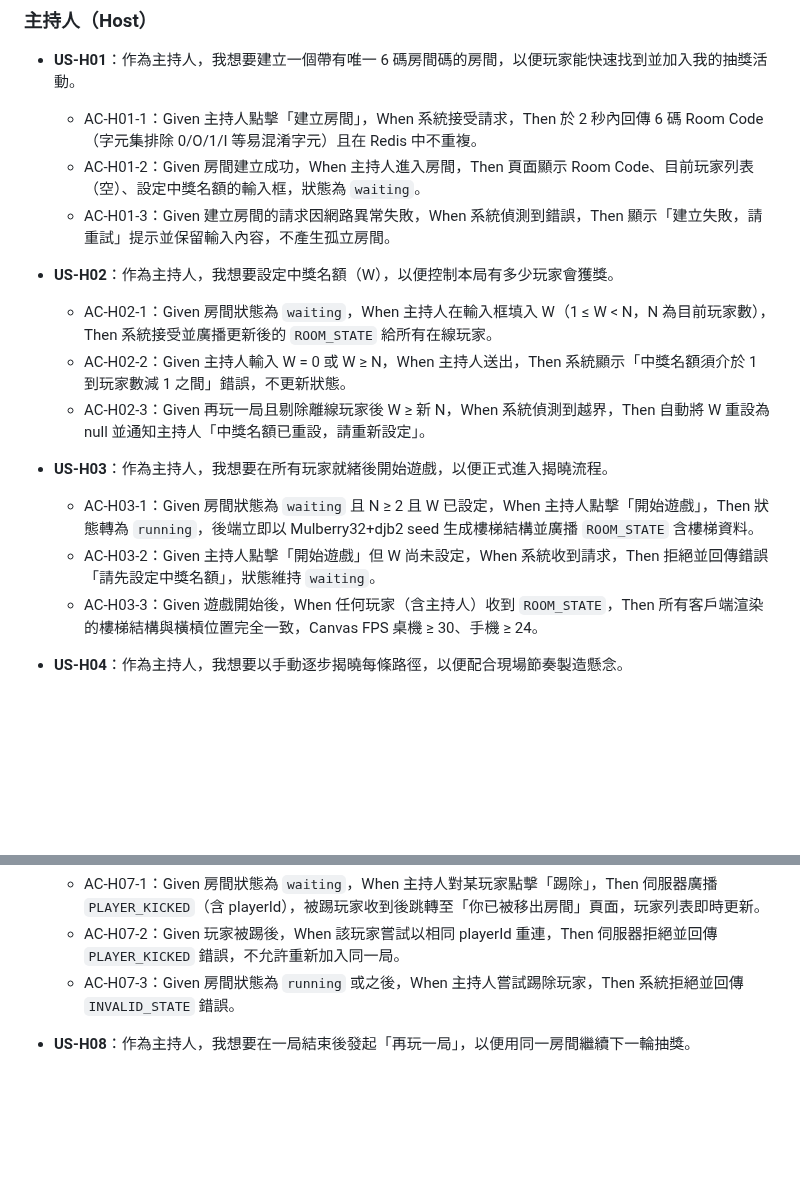
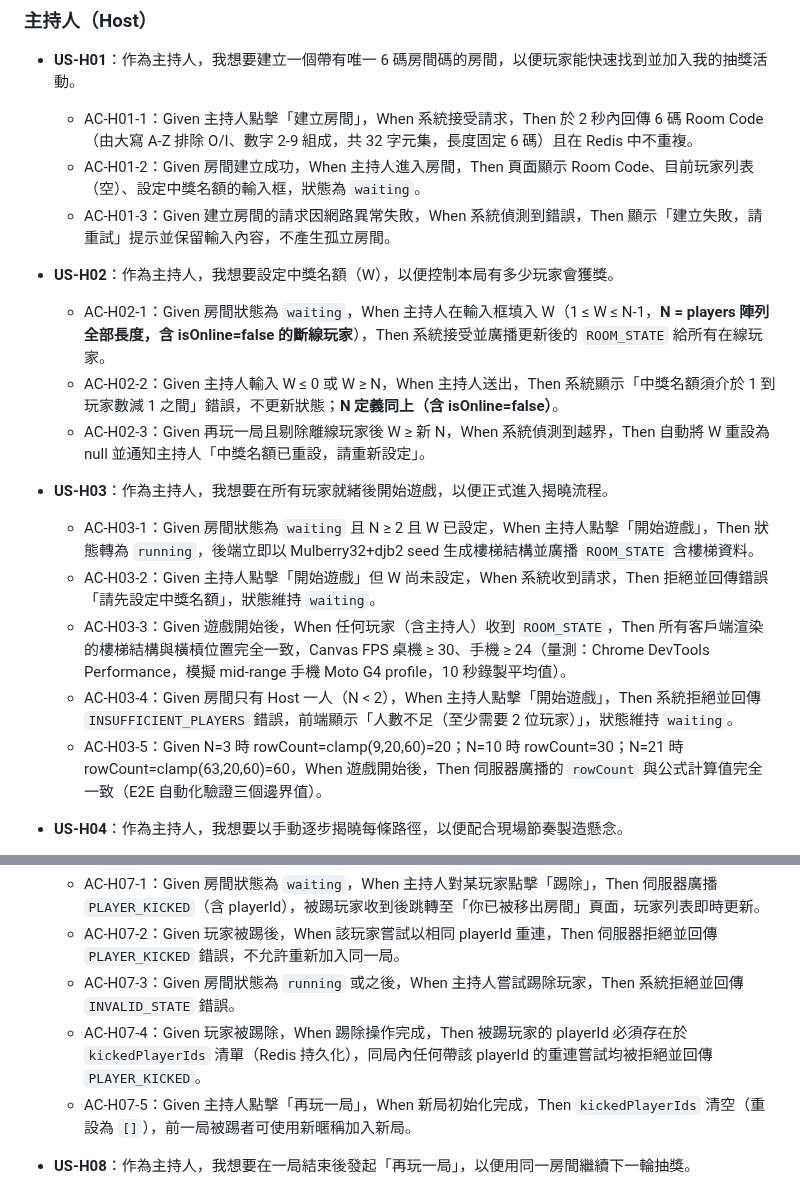
Before and after one commit to ibalasite/climb_stairs, a Markdown page: docs/PRD.md, 2 parts joined by grey strips. Drawn GitHub-style; blank space fills up the shorter version.

Commit message:
docs(devsop)[STEP-04]: review — PRD 完成 1 輪審查，修復 5 項 P1（N 定義、房間碼字元集、N<2 AC、rowCount 邊界、kickedPlayerIds AC）

```diff
--- a/docs/PRD.md
+++ b/docs/PRD.md
@@ -16,19 +16,21 @@ Ladder Room Online 是一款基於 HTML5 Canvas 的多人線上爬樓梯抽獎
 ### 主持人（Host）
 
 - **US-H01**：作為主持人，我想要建立一個帶有唯一 6 碼房間碼的房間，以便玩家能快速找到並加入我的抽獎活動。
-  - AC-H01-1：Given 主持人點擊「建立房間」，When 系統接受請求，Then 於 2 秒內回傳 6 碼 Room Code（字元集排除 0/O/1/I 等易混淆字元）且在 Redis 中不重複。
+  - AC-H01-1：Given 主持人點擊「建立房間」，When 系統接受請求，Then 於 2 秒內回傳 6 碼 Room Code（由大寫 A-Z 排除 O/I、數字 2-9 組成，共 32 字元集，長度固定 6 碼）且在 Redis 中不重複。
   - AC-H01-2：Given 房間建立成功，When 主持人進入房間，Then 頁面顯示 Room Code、目前玩家列表（空）、設定中獎名額的輸入框，狀態為 `waiting`。
   - AC-H01-3：Given 建立房間的請求因網路異常失敗，When 系統偵測到錯誤，Then 顯示「建立失敗，請重試」提示並保留輸入內容，不產生孤立房間。
 
 - **US-H02**：作為主持人，我想要設定中獎名額（W），以便控制本局有多少玩家會獲獎。
-  - AC-H02-1：Given 房間狀態為 `waiting`，When 主持人在輸入框填入 W（1 ≤ W < N，N 為目前玩家數），Then 系統接受並廣播更新後的 `ROOM_STATE` 給所有在線玩家。
-  - AC-H02-2：Given 主持人輸入 W = 0 或 W ≥ N，When 主持人送出，Then 系統顯示「中獎名額須介於 1 到玩家數減 1 之間」錯誤，不更新狀態。
+  - AC-H02-1：Given 房間狀態為 `waiting`，When 主持人在輸入框填入 W（1 ≤ W ≤ N-1，**N = players 陣列全部長度，含 isOnline=false 的斷線玩家**），Then 系統接受並廣播更新後的 `ROOM_STATE` 給所有在線玩家。
+  - AC-H02-2：Given 主持人輸入 W ≤ 0 或 W ≥ N，When 主持人送出，Then 系統顯示「中獎名額須介於 1 到玩家數減 1 之間」錯誤，不更新狀態；**N 定義同上（含 isOnline=false）**。
   - AC-H02-3：Given 再玩一局且剔除離線玩家後 W ≥ 新 N，When 系統偵測到越界，Then 自動將 W 重設為 null 並通知主持人「中獎名額已重設，請重新設定」。
 
 - **US-H03**：作為主持人，我想要在所有玩家就緒後開始遊戲，以便正式進入揭曉流程。
   - AC-H03-1：Given 房間狀態為 `waiting` 且 N ≥ 2 且 W 已設定，When 主持人點擊「開始遊戲」，Then 狀態轉為 `running`，後端立即以 Mulberry32+djb2 seed 生成樓梯結構並廣播 `ROOM_STATE` 含樓梯資料。
   - AC-H03-2：Given 主持人點擊「開始遊戲」但 W 尚未設定，When 系統收到請求，Then 拒絕並回傳錯誤「請先設定中獎名額」，狀態維持 `waiting`。
-  - AC-H03-3：Given 遊戲開始後，When 任何玩家（含主持人）收到 `ROOM_STATE`，Then 所有客戶端渲染的樓梯結構與橫槓位置完全一致，Canvas FPS 桌機 ≥ 30、手機 ≥ 24。
+  - AC-H03-3：Given 遊戲開始後，When 任何玩家（含主持人）收到 `ROOM_STATE`，Then 所有客戶端渲染的樓梯結構與橫槓位置完全一致，Canvas FPS 桌機 ≥ 30、手機 ≥ 24（量測：Chrome DevTools Performance，模擬 mid-range 手機 Moto G4 profile，10 秒錄製平均值）。
+  - AC-H03-4：Given 房間只有 Host 一人（N < 2），When 主持人點擊「開始遊戲」，Then 系統拒絕並回傳 `INSUFFICIENT_PLAYERS` 錯誤，前端顯示「人數不足（至少需要 2 位玩家）」，狀態維持 `waiting`。
+  - AC-H03-5：Given N=3 時 rowCount=clamp(9,20,60)=20；N=10 時 rowCount=30；N=21 時 rowCount=clamp(63,20,60)=60，When 遊戲開始後，Then 伺服器廣播的 `rowCount` 與公式計算值完全一致（E2E 自動化驗證三個邊界值）。
 
 - **US-H04**：作為主持人，我想要以手動逐步揭曉每條路徑，以便配合現場節奏製造懸念。
   - AC-H04-1：Given 狀態為 `revealing`，When 主持人點擊「下一位」，Then 伺服器廣播 `REVEAL_INDEX`（含對應玩家 index），所有客戶端同步播放該玩家的行走動畫。
@@ -46,6 +48,8 @@ Ladder Room Online 是一款基於 HTML5 Canvas 的多人線上爬樓梯抽獎
   - AC-H07-1：Given 房間狀態為 `waiting`，When 主持人對某玩家點擊「踢除」，Then 伺服器廣播 `PLAYER_KICKED`（含 playerId），被踢玩家收到後跳轉至「你已被移出房間」頁面，玩家列表即時更新。
   - AC-H07-2：Given 玩家被踢後，When 該玩家嘗試以相同 playerId 重連，Then 伺服器拒絕並回傳 `PLAYER_KICKED` 錯誤，不允許重新加入同一局。
   - AC-H07-3：Given 房間狀態為 `running` 或之後，When 主持人嘗試踢除玩家，Then 系統拒絕並回傳 `INVALID_STATE` 錯誤。
+  - AC-H07-4：Given 玩家被踢除，When 踢除操作完成，Then 被踢玩家的 playerId 必須存在於 `kickedPlayerIds` 清單（Redis 持久化），同局內任何帶該 playerId 的重連嘗試均被拒絕並回傳 `PLAYER_KICKED`。
+  - AC-H07-5：Given 主持人點擊「再玩一局」，When 新局初始化完成，Then `kickedPlayerIds` 清空（重設為 `[]`），前一局被踢者可使用新暱稱加入新局。
 
 - **US-H08**：作為主持人，我想要在一局結束後發起「再玩一局」，以便用同一房間繼續下一輪抽獎。
   - AC-H08-1：Given 狀態為 `finished`，When 主持人點擊「再玩一局」，Then 系統剔除 `isOnline=false` 的玩家後，以剩餘在線玩家重置房間狀態為 `waiting`，並廣播新的 `ROOM_STATE`。
```
Also changed, not shown: other parts of docs/PRD.md (+1 -1 lines).
